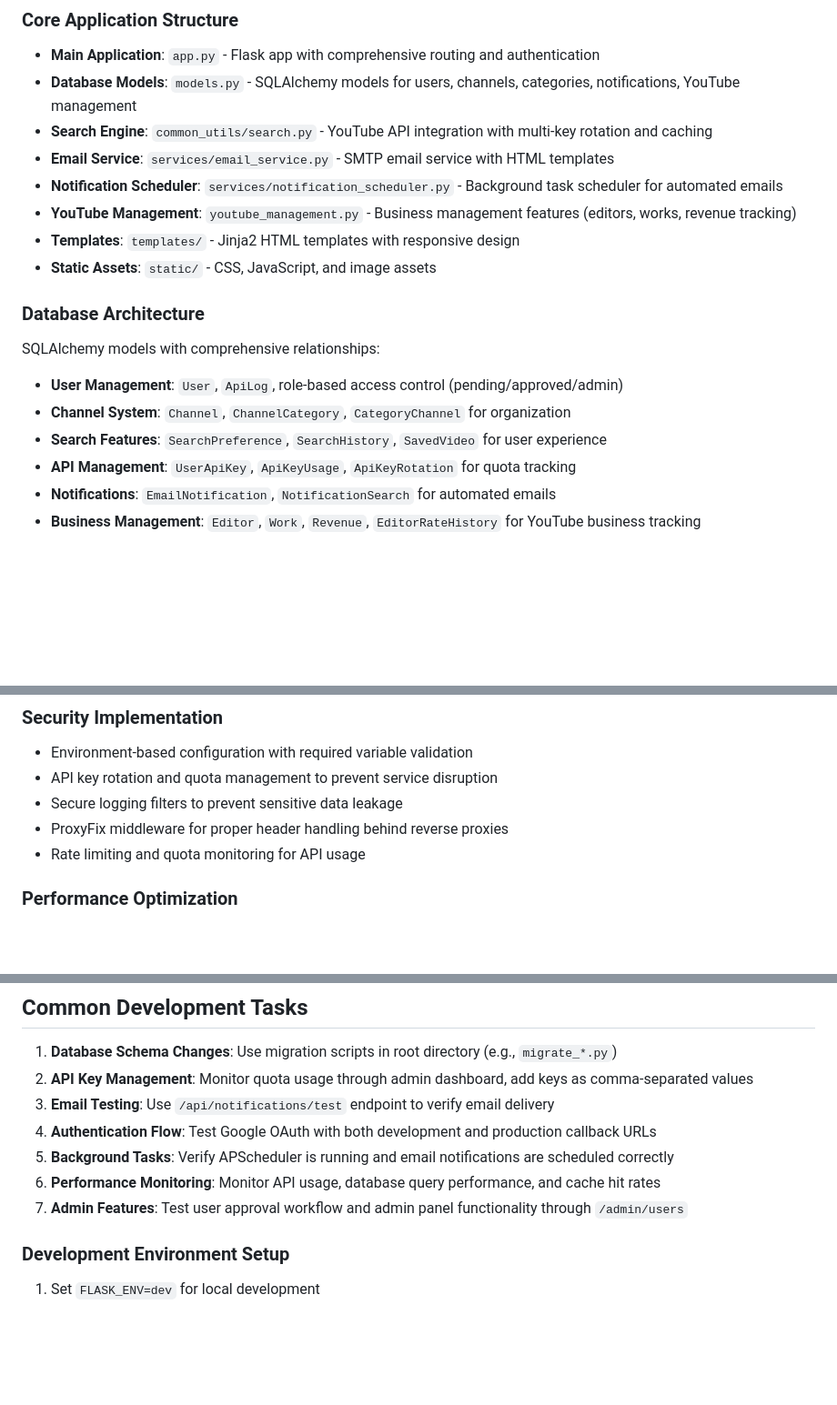
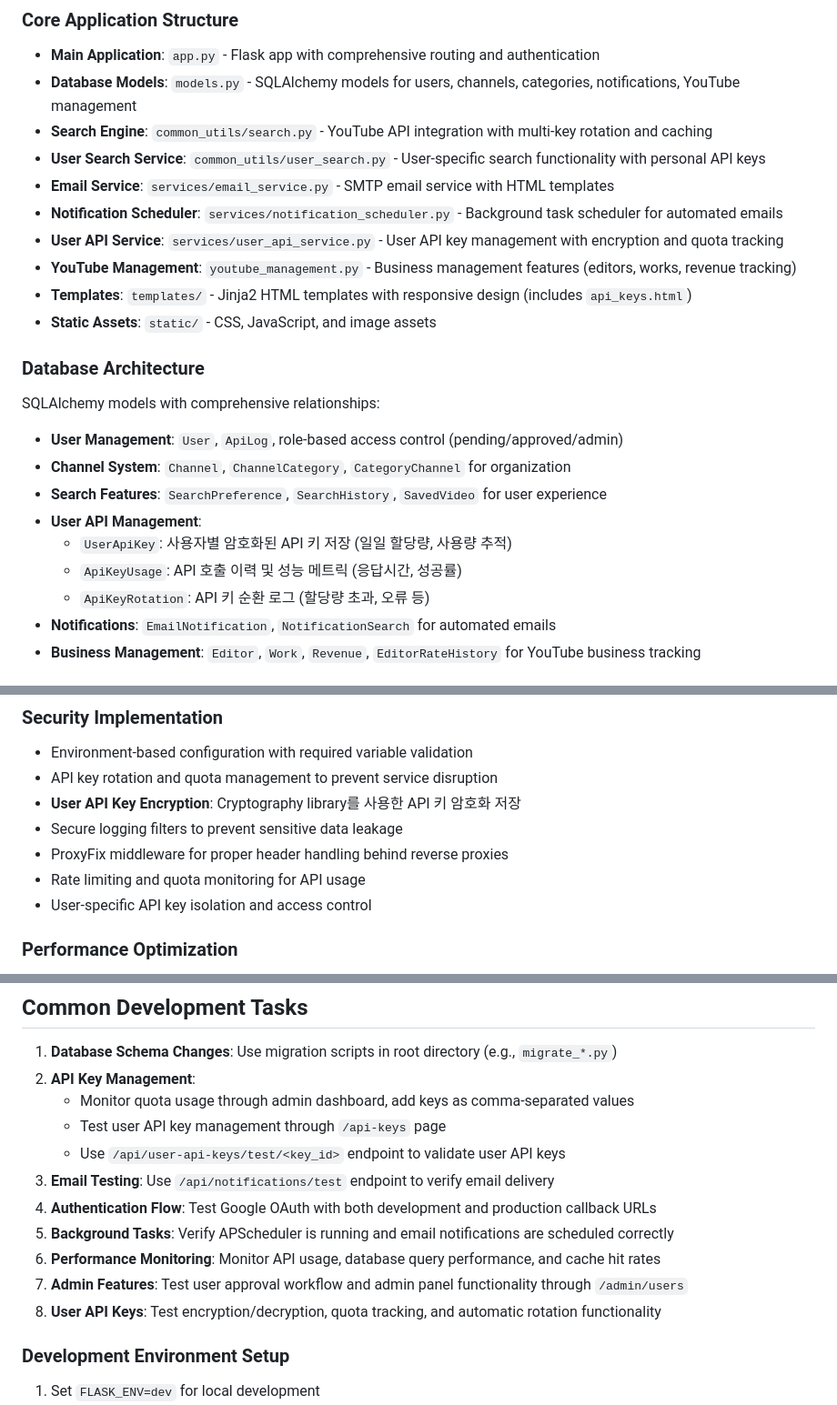
Before and after one commit to iops-leo/youtube-shorts-finder, a Markdown page: CLAUDE.md, 3 parts joined by grey strips. Shown at 91% size. GitHub-like rendering; blank space fills up the shorter version.

Commit message:
문서: CLAUDE.md 사용자 API 키 관리 기능 정보 업데이트
- 데이터베이스 아키텍처에 UserApiKey, ApiKeyUsage, ApiKeyRotation 모델 상세 정보 추가
- Core Application Structure에 user_search.py, user_api_service.py 서비스 추가
- Common Development Tasks에 사용자 API 키 테스트 및 관리 작업 추가
- Security Implementation에 API 키 암호화 저장 및 사용자별 격리 정보 추가
- API 키 관리 페이지 및 관련 엔드포인트 정보 포함

🤖 Generated with [Claude Code](https://claude.ai/code)

Co-Authored-By: Claude <noreply@anthropic.com>

```diff
--- a/CLAUDE.md
+++ b/CLAUDE.md
@@ -49,10 +49,12 @@ Development server runs on http://localhost:8080
 - **Main Application**: `app.py` - Flask app with comprehensive routing and authentication
 - **Database Models**: `models.py` - SQLAlchemy models for users, channels, categories, notifications, YouTube management
 - **Search Engine**: `common_utils/search.py` - YouTube API integration with multi-key rotation and caching
+- **User Search Service**: `common_utils/user_search.py` - User-specific search functionality with personal API keys
 - **Email Service**: `services/email_service.py` - SMTP email service with HTML templates
 - **Notification Scheduler**: `services/notification_scheduler.py` - Background task scheduler for automated emails
+- **User API Service**: `services/user_api_service.py` - User API key management with encryption and quota tracking
 - **YouTube Management**: `youtube_management.py` - Business management features (editors, works, revenue tracking)
-- **Templates**: `templates/` - Jinja2 HTML templates with responsive design
+- **Templates**: `templates/` - Jinja2 HTML templates with responsive design (includes `api_keys.html`)
 - **Static Assets**: `static/` - CSS, JavaScript, and image assets
 
 ### Database Architecture
@@ -60,7 +62,10 @@ SQLAlchemy models with comprehensive relationships:
 - **User Management**: `User`, `ApiLog`, role-based access control (pending/approved/admin)
 - **Channel System**: `Channel`, `ChannelCategory`, `CategoryChannel` for organization
 - **Search Features**: `SearchPreference`, `SearchHistory`, `SavedVideo` for user experience
-- **API Management**: `UserApiKey`, `ApiKeyUsage`, `ApiKeyRotation` for quota tracking
+- **User API Management**:
+  - `UserApiKey`: 사용자별 암호화된 API 키 저장 (일일 할당량, 사용량 추적)
+  - `ApiKeyUsage`: API 호출 이력 및 성능 메트릭 (응답시간, 성공률)
+  - `ApiKeyRotation`: API 키 순환 로그 (할당량 초과, 오류 등)
 - **Notifications**: `EmailNotification`, `NotificationSearch` for automated emails
 - **Business Management**: `Editor`, `Work`, `Revenue`, `EditorRateHistory` for YouTube business tracking
 
@@ -95,9 +100,11 @@ Key features:
 ### Security Implementation
 - Environment-based configuration with required variable validation
 - API key rotation and quota management to prevent service disruption
+- **User API Key Encryption**: Cryptography library를 사용한 API 키 암호화 저장
 - Secure logging filters to prevent sensitive data leakage
 - ProxyFix middleware for proper header handling behind reverse proxies
 - Rate limiting and quota monitoring for API usage
+- User-specific API key isolation and access control
 
 ### Performance Optimization
 - Multi-level caching: memory cache for API results, translation cache
@@ -152,12 +159,16 @@ OAUTHLIB_INSECURE_TRANSPORT=1  # for local OAuth
 ## Common Development Tasks
 
 1. **Database Schema Changes**: Use migration scripts in root directory (e.g., `migrate_*.py`)
-2. **API Key Management**: Monitor quota usage through admin dashboard, add keys as comma-separated values
+2. **API Key Management**:
+   - Monitor quota usage through admin dashboard, add keys as comma-separated values
+   - Test user API key management through `/api-keys` page
+   - Use `/api/user-api-keys/test/<key_id>` endpoint to validate user API keys
 3. **Email Testing**: Use `/api/notifications/test` endpoint to verify email delivery
 4. **Authentication Flow**: Test Google OAuth with both development and production callback URLs
 5. **Background Tasks**: Verify APScheduler is running and email notifications are scheduled correctly
 6. **Performance Monitoring**: Monitor API usage, database query performance, and cache hit rates
 7. **Admin Features**: Test user approval workflow and admin panel functionality through `/admin/users`
+8. **User API Keys**: Test encryption/decryption, quota tracking, and automatic rotation functionality
 
 ### Development Environment Setup
 1. Set `FLASK_ENV=dev` for local development
```
